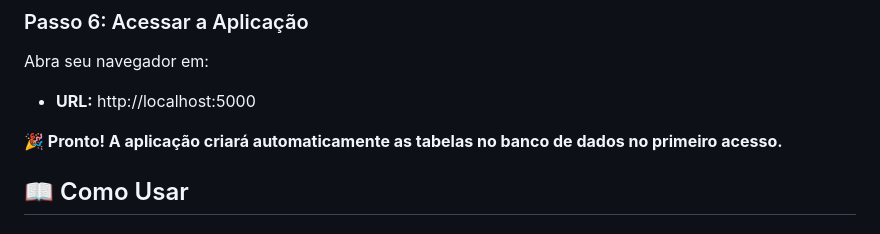
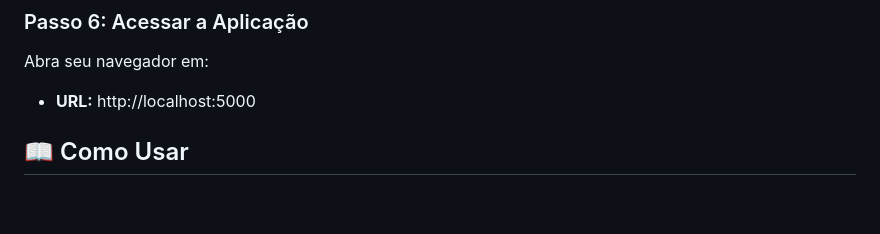
Before and after one commit to samuel-sabinodasilva1303/randomuserproject, a Markdown page: README.md, the part around the change. Rendered like a GitHub page; blank space fills up the shorter version.

Commit message:
Removendo comando invalido do readme.md

```diff
--- a/README.md
+++ b/README.md
@@ -128,8 +128,6 @@ dotnet run
 
 Abra seu navegador em:
 - **URL:** http://localhost:5000
-
-**🎉 Pronto! A aplicação criará automaticamente as tabelas no banco de dados no primeiro acesso.**
 
 ## 📖 Como Usar
 
```
